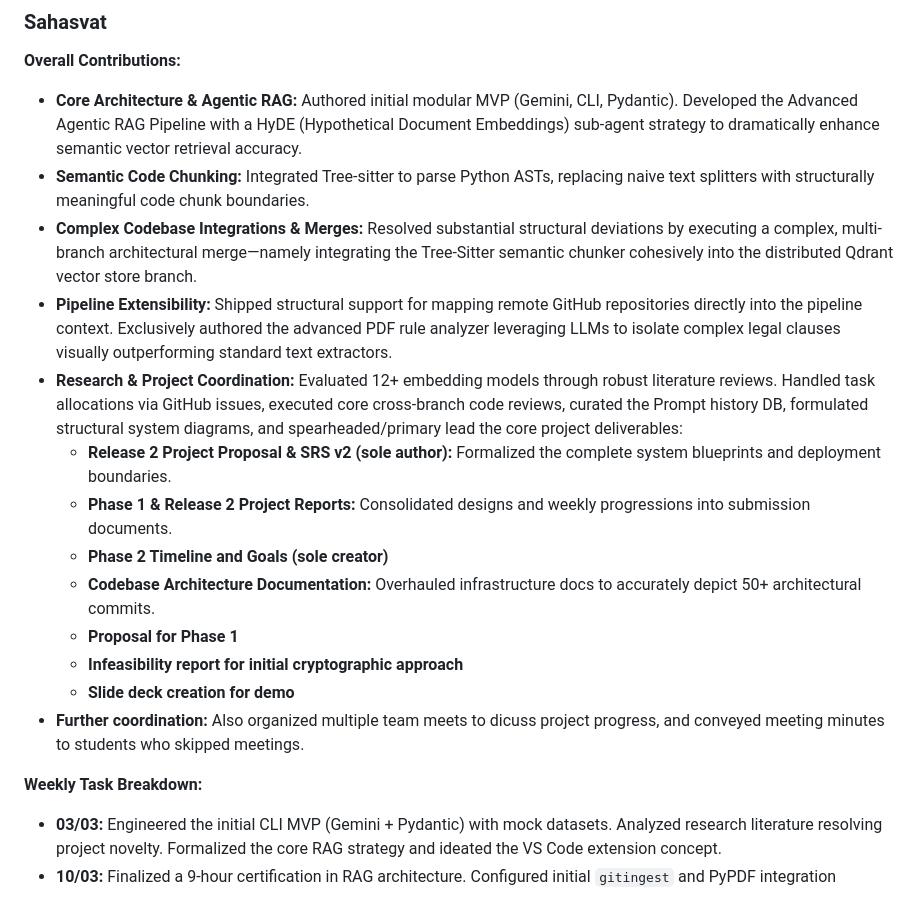
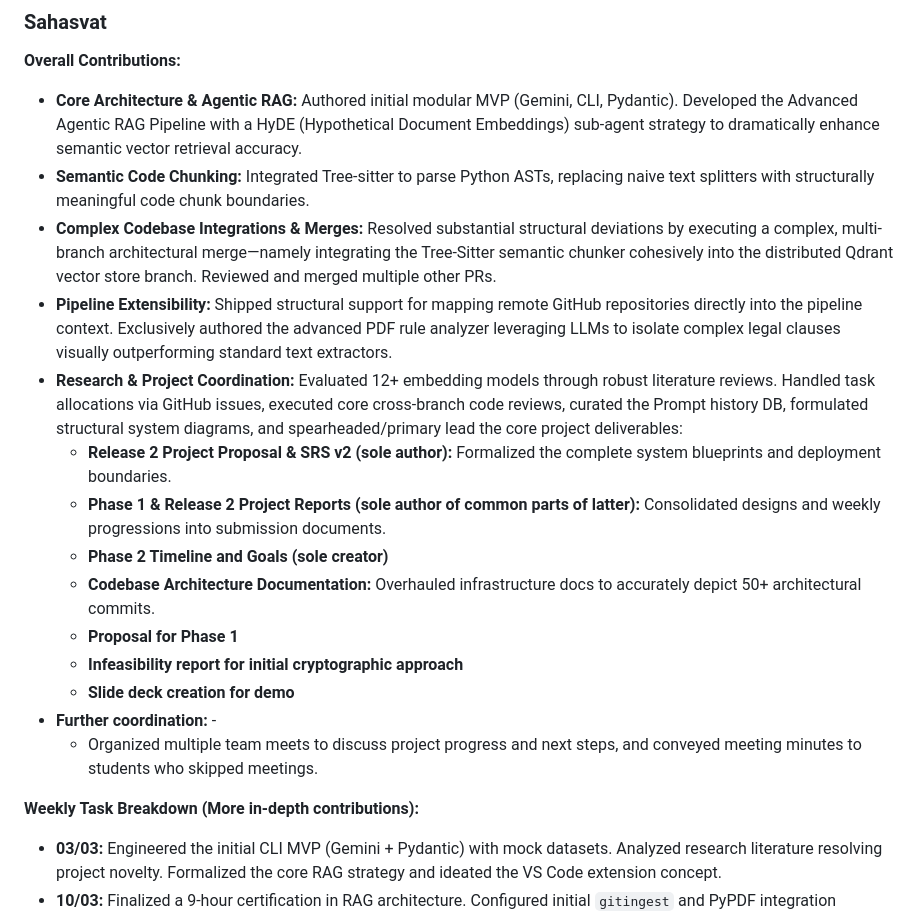
Before and after one commit to sahas42/software-tool, a Markdown page: project_report.md, the part around the change. GitHub-like rendering.

Commit message:
Modify contributions

```diff
--- a/project_report.md
+++ b/project_report.md
@@ -70,20 +70,21 @@ During the second half of the course, **GitHub Issues** were actively utilized f
 **Overall Contributions:**
 - **Core Architecture & Agentic RAG:** Authored initial modular MVP (Gemini, CLI, Pydantic). Developed the Advanced Agentic RAG Pipeline with a HyDE (Hypothetical Document Embeddings) sub-agent strategy to dramatically enhance semantic vector retrieval accuracy.
 - **Semantic Code Chunking:** Integrated Tree-sitter to parse Python ASTs, replacing naive text splitters with structurally meaningful code chunk boundaries.
-- **Complex Codebase Integrations & Merges:** Resolved substantial structural deviations by executing a complex, multi-branch architectural merge—namely integrating the Tree-Sitter semantic chunker cohesively into the distributed Qdrant vector store branch.
+- **Complex Codebase Integrations & Merges:** Resolved substantial structural deviations by executing a complex, multi-branch architectural merge—namely integrating the Tree-Sitter semantic chunker cohesively into the distributed Qdrant vector store branch. Reviewed and merged multiple other PRs.
 - **Pipeline Extensibility:** Shipped structural support for mapping remote GitHub repositories directly into the pipeline context. Exclusively authored the advanced PDF rule analyzer leveraging LLMs to isolate complex legal clauses visually outperforming standard text extractors.
 - **Research & Project Coordination:** Evaluated 12+ embedding models through robust literature reviews. Handled task allocations via GitHub issues, executed core cross-branch code reviews, curated the Prompt history DB, formulated structural system diagrams, and spearheaded/primary lead the core project deliverables:
   - **Release 2 Project Proposal & SRS v2 (sole author):** Formalized the complete system blueprints and deployment boundaries.
-  - **Phase 1 & Release 2 Project Reports:** Consolidated designs and weekly progressions into submission documents.
+  - **Phase 1 & Release 2 Project Reports (sole author of common parts of latter):** Consolidated designs and weekly progressions into submission documents.
   - **Phase 2 Timeline and Goals (sole creator)**
   - **Codebase Architecture Documentation:** Overhauled infrastructure docs to accurately depict 50+ architectural commits.
   - **Proposal for Phase 1**
   - **Infeasibility report for initial cryptographic approach**
   - **Slide deck creation for demo**
-- **Further coordination:** Also organized multiple team meets to dicuss project progress, and conveyed meeting minutes to students who skipped meetings.
+- **Further coordination:** -
+  - Organized multiple team meets to discuss project progress and next steps, and conveyed meeting minutes to students who skipped meetings.
 
 
-**Weekly Task Breakdown:**
+**Weekly Task Breakdown (More in-depth contributions):**
 - **03/03:** Engineered the initial CLI MVP (Gemini + Pydantic) with mock datasets. Analyzed research literature resolving project novelty. Formalized the core RAG strategy and ideated the VS Code extension concept.
 - **10/03:** Finalized a 9-hour certification in RAG architecture. Configured initial `gitingest` and PyPDF integration frameworks. Shipped the first set of functional features enabling remote GitHub repository scraping and analysis.
 - **17/03:** Standardized `pyproject.toml` dependencies. Drafted codebase local caching with robust metadata tracking. Championed transition towards code-specific chunking and embedding models over plain-text. Initiated bridging the RAG chain functionally into the web application scope.
```
